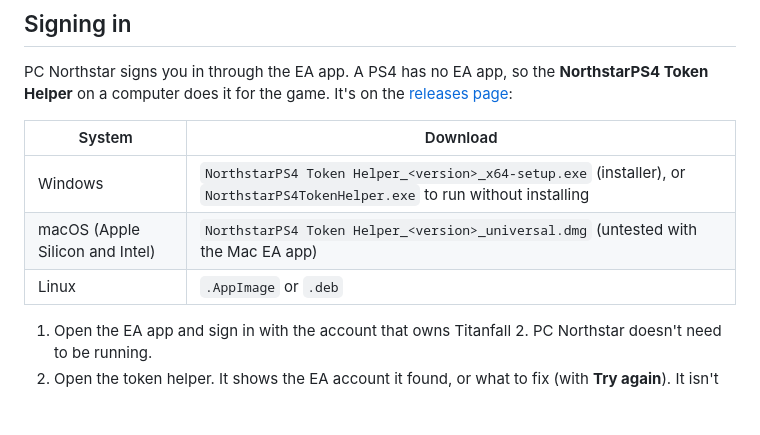
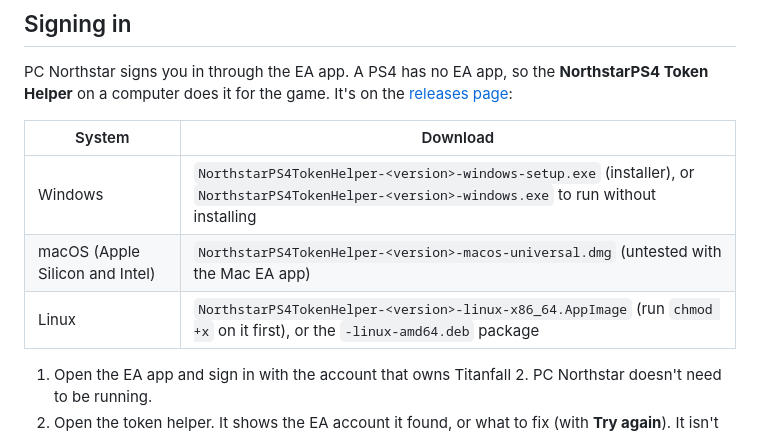
Before and after one commit to taskinoz/PS4-Northstar, a Markdown page: docs/USING.md, the part around the change. Rendered like a GitHub page; blank space fills up the shorter version.

Commit message:
Name the token helper downloads as the release ships them
Co-Authored-By: Claude Opus 5.5 <noreply@anthropic.com>

```diff
--- a/docs/USING.md
+++ b/docs/USING.md
@@ -24,9 +24,9 @@ PC Northstar signs you in through the EA app. A PS4 has no EA app, so the **Nort
 
 | System | Download |
 | --- | --- |
-| Windows | `NorthstarPS4 Token Helper_<version>_x64-setup.exe` (installer), or `NorthstarPS4TokenHelper.exe` to run without installing |
-| macOS (Apple Silicon and Intel) | `NorthstarPS4 Token Helper_<version>_universal.dmg` (untested with the Mac EA app) |
-| Linux | `.AppImage` or `.deb` |
+| Windows | `NorthstarPS4TokenHelper-<version>-windows-setup.exe` (installer), or `NorthstarPS4TokenHelper-<version>-windows.exe` to run without installing |
+| macOS (Apple Silicon and Intel) | `NorthstarPS4TokenHelper-<version>-macos-universal.dmg` (untested with the Mac EA app) |
+| Linux | `NorthstarPS4TokenHelper-<version>-linux-x86_64.AppImage` (run `chmod +x` on it first), or the `-linux-amd64.deb` package |
 
 1. Open the EA app and sign in with the account that owns Titanfall 2. PC Northstar doesn't need to be running.
 2. Open the token helper. It shows the EA account it found, or what to fix (with **Try again**). It isn't signed:
```
Also changed, not shown: docs/INSTALL.md (+1 -1 lines).
